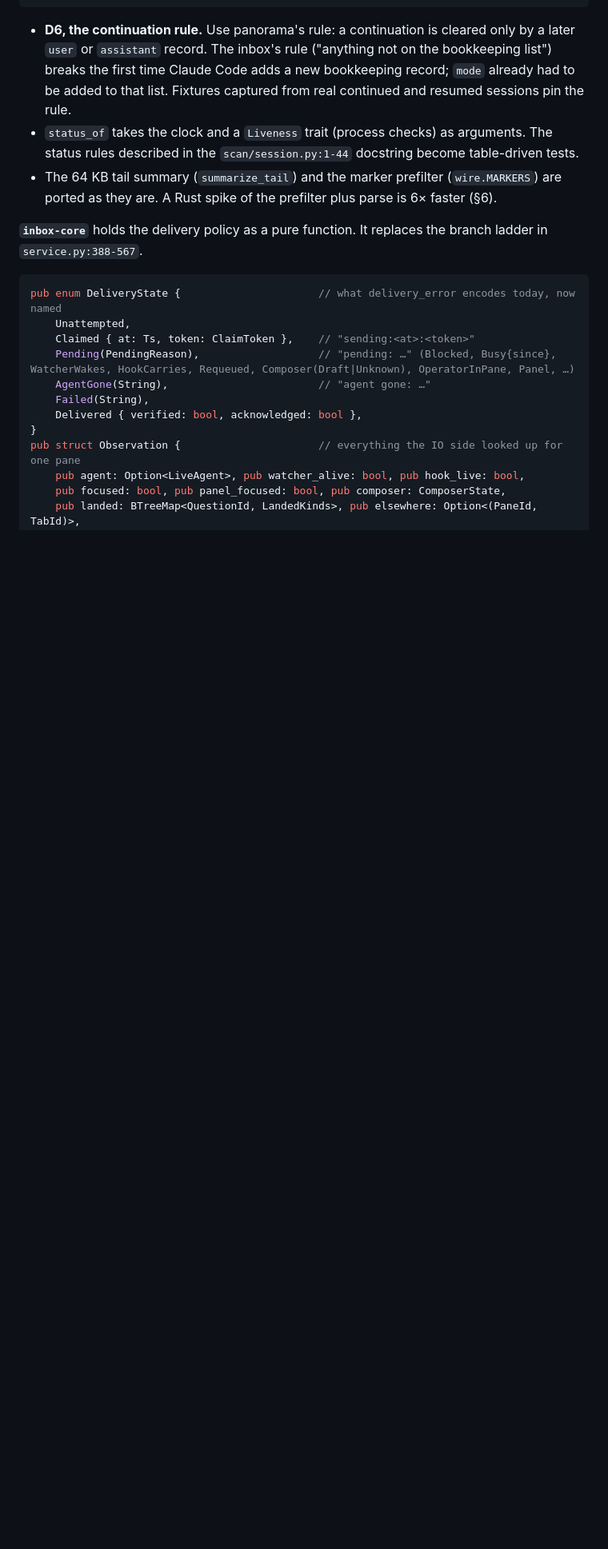
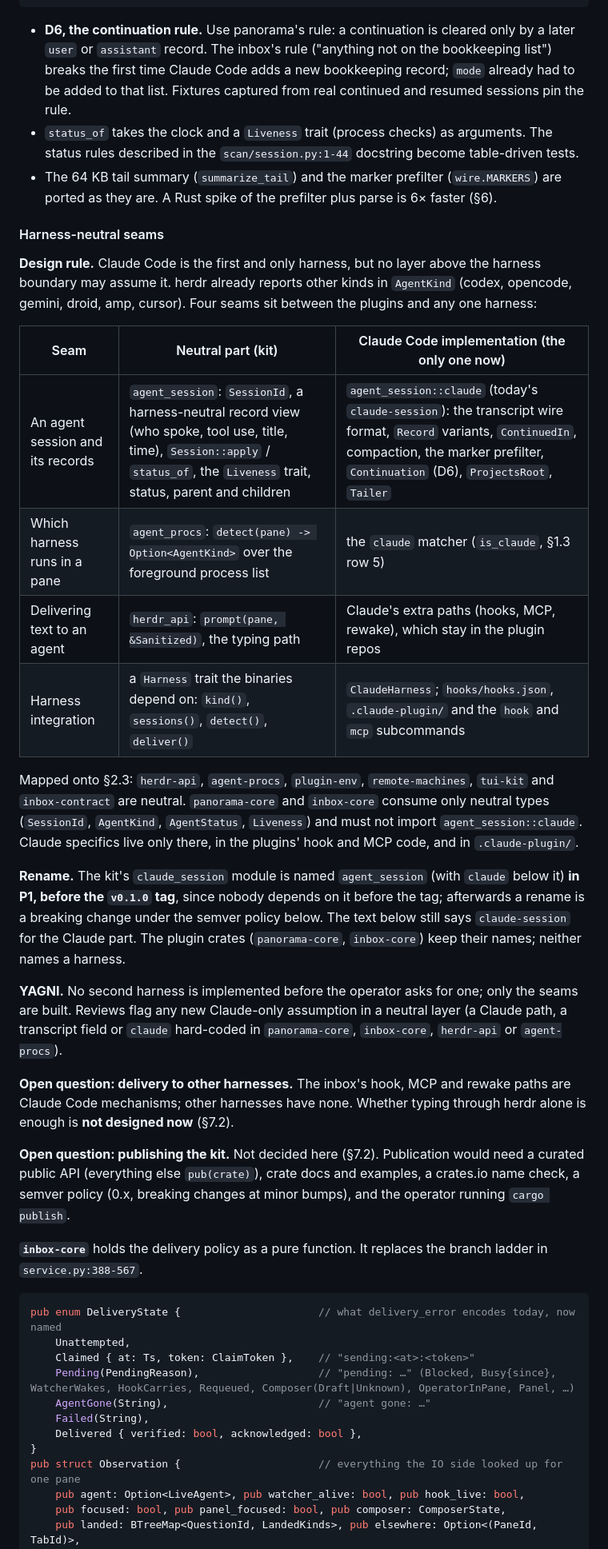
Before and after one commit to LeaveMyYard/herdr-panorama, a Markdown page: docs/plans/rust-rewrite.md, the part around one of its changes. Shown at 80% size. Rendered like a GitHub page; blank space fills up the shorter version.

Commit message:
plan: harness-neutral seams, kit publication question, designs 1C/2C phases
Co-Authored-By: Claude Opus 5.5 <noreply@anthropic.com>
Claude-Session: https://claude.ai/code/session_01HExhzKLfXqo2M2xrGU776r

```diff
--- a/docs/plans/rust-rewrite.md
+++ b/docs/plans/rust-rewrite.md
@@ -430,6 +434,42 @@ impl Session {
   rules described in the `scan/session.py:1-44` docstring become table-driven tests.
 - The 64 KB tail summary (`summarize_tail`) and the marker prefilter (`wire.MARKERS`) are ported as
   they are. A Rust spike of the prefilter plus parse is 6× faster (§6).
+
+#### Harness-neutral seams
+
+**Design rule.** Claude Code is the first and only harness, but no layer above the harness
+boundary may assume it. herdr already reports other kinds in `AgentKind` (codex, opencode, gemini,
+droid, amp, cursor). Four seams sit between the plugins and any one harness:
+
+| Seam | Neutral part (kit) | Claude Code implementation (the only one now) |
+|---|---|---|
+| An agent session and its records | `agent_session`: `SessionId`, a harness-neutral record view (who spoke, tool use, title, time), `Session::apply` / `status_of`, the `Liveness` trait, status, parent and children | `agent_session::claude` (today's `claude-session`): the transcript wire format, `Record` variants, `ContinuedIn`, compaction, the marker prefilter, `Continuation` (D6), `ProjectsRoot`, `Tailer` |
+| Which harness runs in a pane | `agent_procs`: `detect(pane) -> Option<AgentKind>` over the foreground process list | the `claude` matcher (`is_claude`, §1.3 row 5) |
+| Delivering text to an agent | `herdr_api`: `prompt(pane, &Sanitized)`, the typing path | Claude's extra paths (hooks, MCP, rewake), which stay in the plugin repos |
+| Harness integration | a `Harness` trait the binaries depend on: `kind()`, `sessions()`, `detect()`, `deliver()` | `ClaudeHarness`; `hooks/hooks.json`, `.claude-plugin/` and the `hook` and `mcp` subcommands |
+
+Mapped onto §2.3: `herdr-api`, `agent-procs`, `plugin-env`, `remote-machines`, `tui-kit` and
+`inbox-contract` are neutral. `panorama-core` and `inbox-core` consume only neutral types
+(`SessionId`, `AgentKind`, `AgentStatus`, `Liveness`) and must not import `agent_session::claude`.
+Claude specifics live only there, in the plugins' hook and MCP code, and in `.claude-plugin/`.
+
+**Rename.** The kit's `claude_session` module is named `agent_session` (with `claude` below it)
+**in P1, before the `v0.1.0` tag**, since nobody depends on it before the tag; afterwards a rename
+is a breaking change under the semver policy below. The text below still says `claude-session` for
+the Claude part. The plugin crates (`panorama-core`, `inbox-core`) keep their names; neither names
+a harness.
+
+**YAGNI.** No second harness is implemented before the operator asks for one; only the seams are
+built. Reviews flag any new Claude-only assumption in a neutral layer (a Claude path, a transcript
+field or `claude` hard-coded in `panorama-core`, `inbox-core`, `herdr-api` or `agent-procs`).
+
+**Open question: delivery to other harnesses.** The inbox's hook, MCP and rewake paths are Claude
+Code mechanisms; other harnesses have none. Whether typing through herdr alone is enough is **not
+designed now** (§7.2).
+
+**Open question: publishing the kit.** Not decided here (§7.2). Publication would need a curated
+public API (everything else `pub(crate)`), crate docs and examples, a crates.io name check, a
+semver policy (0.x, breaking changes at minor bumps), and the operator running `cargo publish`.
 
 **`inbox-core`** holds the delivery policy as a pure function. It replaces the branch ladder in
 `service.py:388-567`.
```
Also changed, not shown: other parts of docs/plans/rust-rewrite.md (+12 -4 lines).
